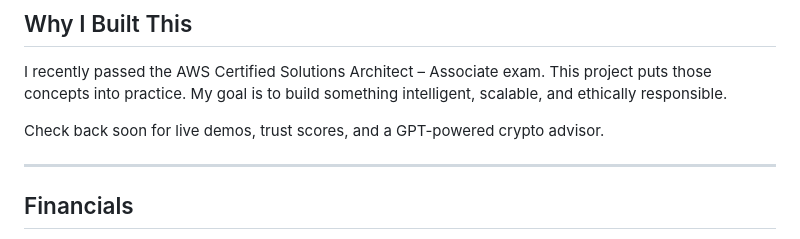
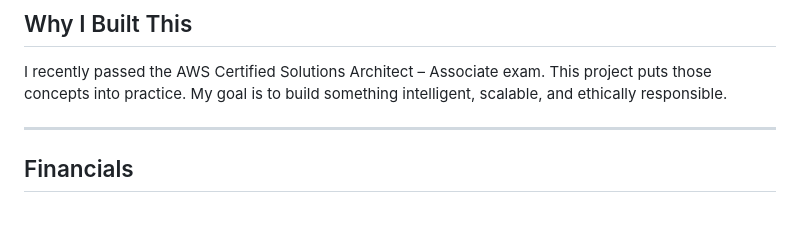
Before and after one commit to JohnPaulHernandezAlcala/crypto-buy-advisor, a Markdown page: README.md, the part around the change. Drawn GitHub-style; blank space fills up the shorter version.

```diff
--- a/README.md
+++ b/README.md
@@ -71,8 +71,6 @@ CryptoBuyAdvisor is integrated with AWS CodePipeline (backend) and AWS Amplify (
 
 I recently passed the AWS Certified Solutions Architect – Associate exam. This project puts those concepts into practice. My goal is to build something intelligent, scalable, and ethically responsible.
 
-Check back soon for live demos, trust scores, and a GPT-powered crypto advisor.
-
 
 ---
 
```
